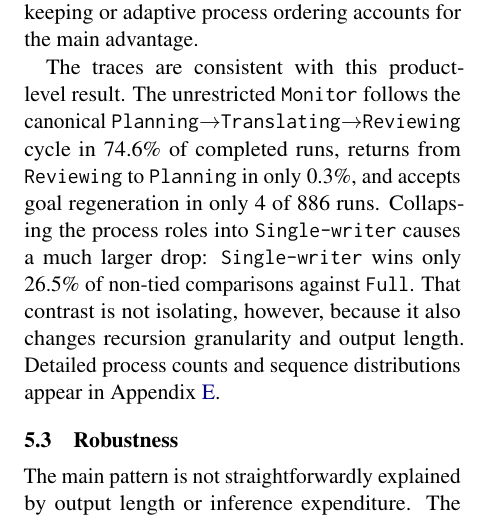
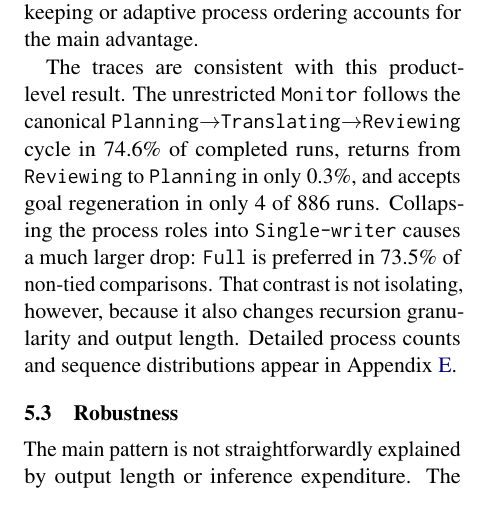
Before and after one commit to shunk031/agentic-cognitive-writing, a LaTeX paper (paper/acl_latex.tex, which reads paper/sec/05_results.tex): part of one column of page 5 of 14, cut so that both start at the same text. Compiled offline with pdfLaTeX.

Commit message:
paper: align mechanism text with full-first table

```diff
--- a/paper/sec/05_results.tex
+++ b/paper/sec/05_results.tex
@@ -10,7 +10,7 @@ Table~\ref{tab:pairwise-results} reports the primary pairwise outcomes. Under sa
 
 The ablations separate the full architecture from two of its dynamic control commitments. Removing the explicit goal network yields a bounded null: \condFull\ wins \PooledFourFiveRateMean\ of non-tied comparisons against \condNoGoals, and no benchmark cell survives Holm correction. Fixing the process order is similarly close to \condFull, with no surviving benchmark cell. These results do not establish equality, but they provide no evidence that either explicit goal bookkeeping or adaptive process ordering accounts for the main advantage.
 
-The traces are consistent with this product-level result. The unrestricted \texttt{Monitor} follows the canonical \texttt{Planning}$\rightarrow$\texttt{Translating}$\rightarrow$\texttt{Reviewing} cycle in \AfourCycleCompliantRate\ of completed runs, returns from \texttt{Reviewing} to \texttt{Planning} in only \AfourReviewingToPlanningRate, and accepts goal regeneration in only \AfourRegenerationRuns\ of \AfourRunCount\ runs. Collapsing the process roles into \condSingleWriter\ causes a much larger drop: \condSingleWriter\ wins only \PooledSevenFourRateMean\ of non-tied comparisons against \condFull. That contrast is not isolating, however, because it also changes recursion granularity and output length. Detailed process counts and sequence distributions appear in Appendix~\ref{app:process-behavior}.
+The traces are consistent with this product-level result. The unrestricted \texttt{Monitor} follows the canonical \texttt{Planning}$\rightarrow$\texttt{Translating}$\rightarrow$\texttt{Reviewing} cycle in \AfourCycleCompliantRate\ of completed runs, returns from \texttt{Reviewing} to \texttt{Planning} in only \AfourReviewingToPlanningRate, and accepts goal regeneration in only \AfourRegenerationRuns\ of \AfourRunCount\ runs. Collapsing the process roles into \condSingleWriter\ causes a much larger drop: \condFull\ is preferred in \PooledFourSevenRateMean\ of non-tied comparisons. That contrast is not isolating, however, because it also changes recursion granularity and output length. Detailed process counts and sequence distributions appear in Appendix~\ref{app:process-behavior}.
 
 \subsection{Robustness}
 \label{sec:results-robustness}
```
